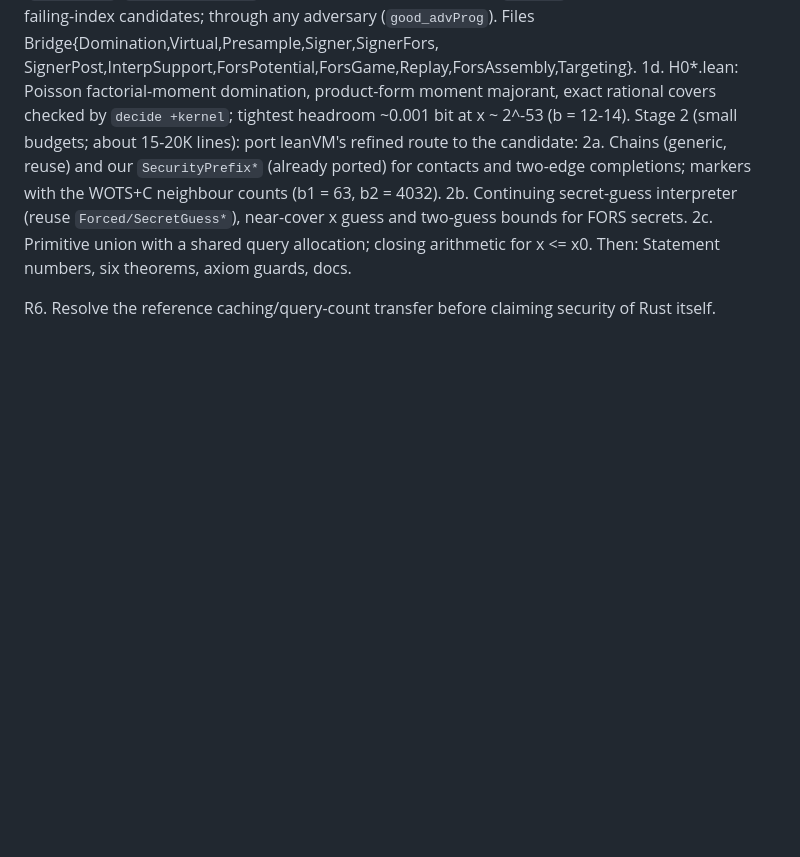
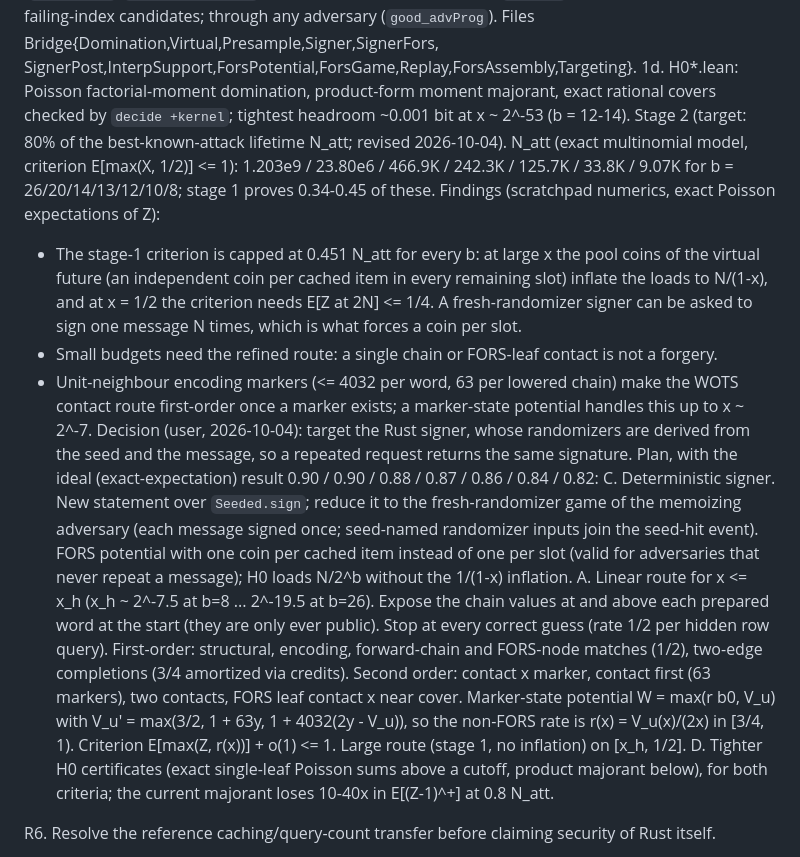
Before and after one commit to TomWambsgans/leanXMSS-leanSPHINCS-candidates, a Markdown page: formal/sphincs/PLAN.md, the part around the change. Rendered like a GitHub page; blank space fills up the shorter version.

Commit message:
docs: stage 2 plan for 80% of the attack lifetimes
The stage-1 bound is capped at 0.451 of the best-known-attack lifetime for every b: the
virtual future gives every cached item a coin in every remaining slot, which inflates the
loads to N/(1-x) at large budgets. Target the Rust deterministic signer (one coin per item),
add a marker-state linear route for small and medium budgets, and tighten the certificates.

Co-Authored-By: Claude Opus 5.5 <noreply@anthropic.com>

```diff
--- a/formal/sphincs/PLAN.md
+++ b/formal/sphincs/PLAN.md
@@ -90,13 +90,34 @@ b=10 and b=8 at their certified maxima, below the site's 33K and 9K).
      SignerPost,InterpSupport,ForsPotential,ForsGame,Replay,ForsAssembly,Targeting}.
  1d. H0*.lean: Poisson factorial-moment domination, product-form moment majorant, exact rational
      covers checked by `decide +kernel`; tightest headroom ~0.001 bit at x ~ 2^-53 (b = 12-14).
-Stage 2 (small budgets; about 15-20K lines): port leanVM's refined route to the candidate:
- 2a. Chains (generic, reuse) and our `SecurityPrefix*` (already ported) for contacts and
-     two-edge completions; markers with the WOTS+C neighbour counts (b1 = 63, b2 = 4032).
- 2b. Continuing secret-guess interpreter (reuse `Forced/SecretGuess*`), near-cover x guess and
-     two-guess bounds for FORS secrets.
- 2c. Primitive union with a shared query allocation; closing arithmetic for x <= x0.
-Then: Statement numbers, six theorems, axiom guards, docs.
+Stage 2 (target: 80% of the best-known-attack lifetime N_att; revised 2026-10-04).
+N_att (exact multinomial model, criterion E[max(X, 1/2)] <= 1): 1.203e9 / 23.80e6 / 466.9K /
+242.3K / 125.7K / 33.8K / 9.07K for b = 26/20/14/13/12/10/8; stage 1 proves 0.34-0.45 of these.
+Findings (scratchpad numerics, exact Poisson expectations of Z):
+ - The stage-1 criterion is capped at 0.451 N_att for every b: at large x the pool coins of the
+   virtual future (an independent coin per cached item in every remaining slot) inflate the loads
+   to N/(1-x), and at x = 1/2 the criterion needs E[Z at 2N] <= 1/4. A fresh-randomizer signer can
+   be asked to sign one message N times, which is what forces a coin per slot.
+ - Small budgets need the refined route: a single chain or FORS-leaf contact is not a forgery.
+ - Unit-neighbour encoding markers (<= 4032 per word, 63 per lowered chain) make the WOTS contact
+   route first-order once a marker exists; a marker-state potential handles this up to x ~ 2^-7.
+Decision (user, 2026-10-04): target the Rust signer, whose randomizers are derived from the seed
+and the message, so a repeated request returns the same signature.
+Plan, with the ideal (exact-expectation) result 0.90 / 0.90 / 0.88 / 0.87 / 0.86 / 0.84 / 0.82:
+ C. Deterministic signer. New statement over `Seeded.sign`; reduce it to the fresh-randomizer game
+    of the memoizing adversary (each message signed once; seed-named randomizer inputs join the
+    seed-hit event). FORS potential with one coin per cached item instead of one per slot (valid
+    for adversaries that never repeat a message); H0 loads N/2^b without the 1/(1-x) inflation.
+ A. Linear route for x <= x_h (x_h ~ 2^-7.5 at b=8 ... 2^-19.5 at b=26). Expose the chain values
+    at and above each prepared word at the start (they are only ever public). Stop at every correct
+    guess (rate 1/2 per hidden row query). First-order: structural, encoding, forward-chain and
+    FORS-node matches (1/2), two-edge completions (3/4 amortized via credits). Second order:
+    contact x marker, contact first (63 markers), two contacts, FORS leaf contact x near cover.
+    Marker-state potential W = max(r b0, V_u) with V_u' = max(3/2, 1 + 63y, 1 + 4032(2y - V_u)),
+    so the non-FORS rate is r(x) = V_u(x)/(2x) in [3/4, 1). Criterion E[max(Z, r(x))] + o(1) <= 1.
+    Large route (stage 1, no inflation) on [x_h, 1/2].
+ D. Tighter H0 certificates (exact single-leaf Poisson sums above a cutoff, product majorant
+    below), for both criteria; the current majorant loses 10-40x in E[(Z-1)^+] at 0.8 N_att.
 
 R6. Resolve the reference caching/query-count transfer before claiming security of Rust itself.
 
```
